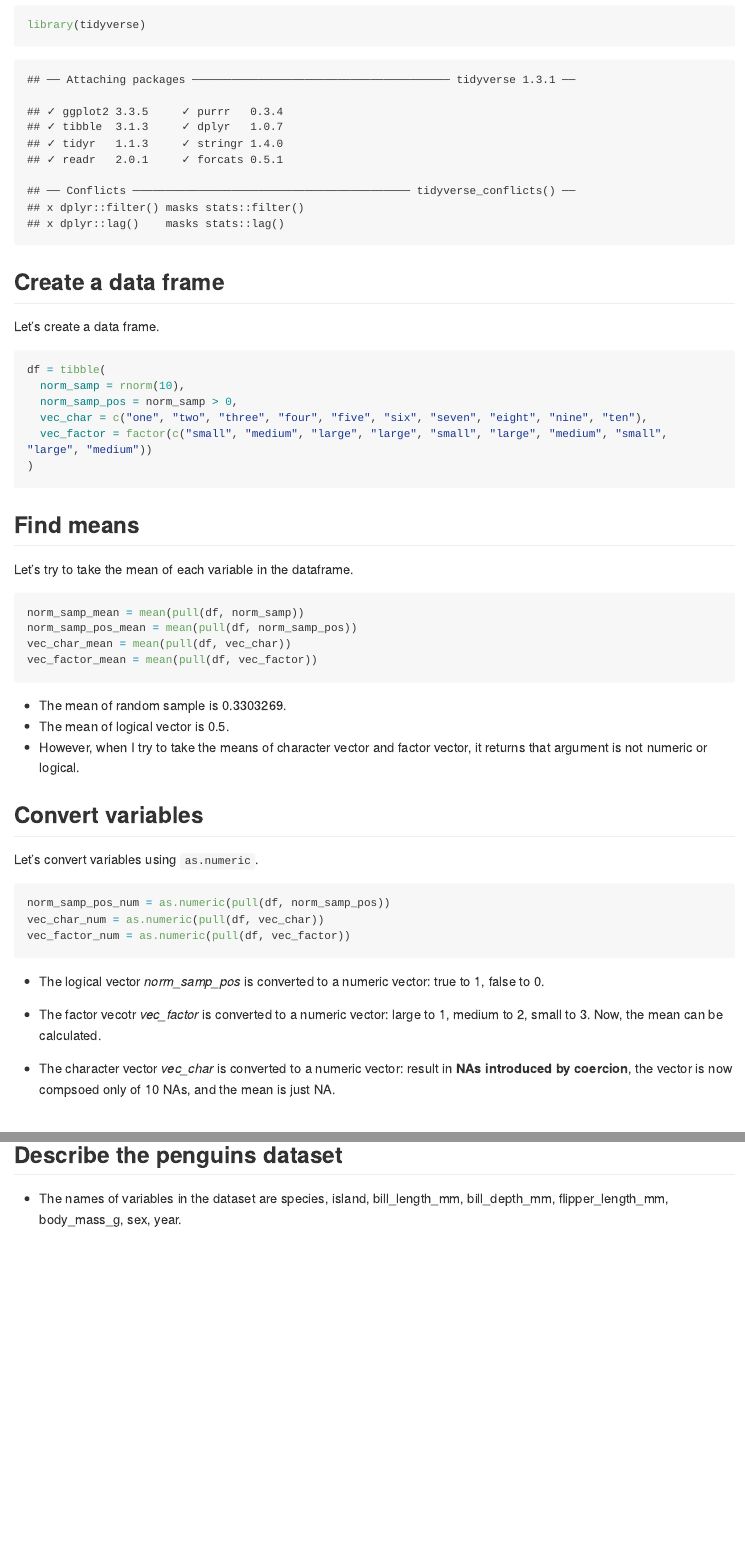
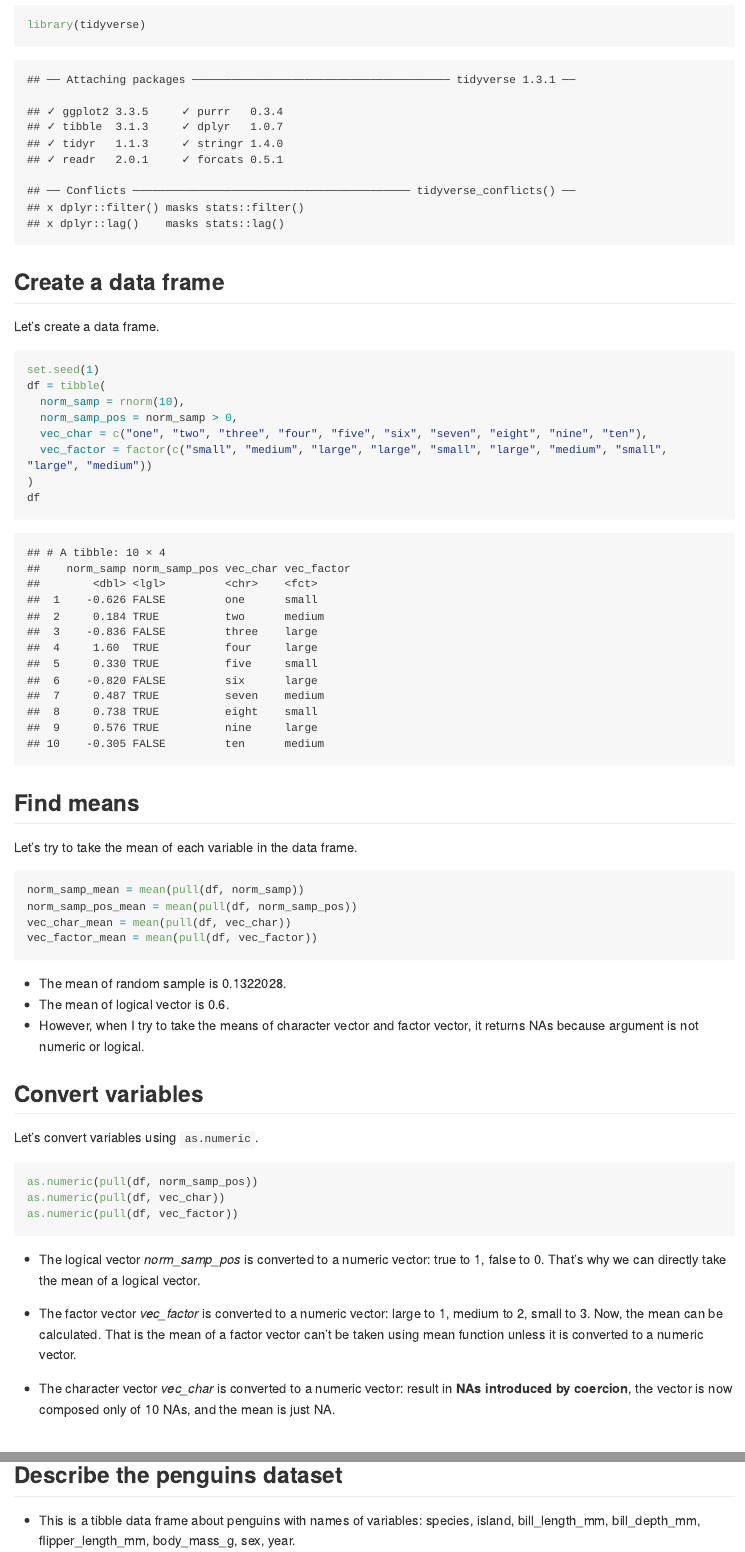
Before and after one commit to liny0907/p8105_hw1_ly2565, an R Markdown document (p8105_hw1_ly2565.Rmd): the page in a window 1100 px wide, from 230 px down, and a second part further down, joined at a grey line. The pictures show the output file p8105_hw1_ly2565.md that the author committed with the source, drawn offline in the style of GitHub; long lines of code are wrapped.

Commit message:
updated version of p1 + p2

````diff
--- a/p8105_hw1_ly2565.Rmd
+++ b/p8105_hw1_ly2565.Rmd
@@ -16,17 +16,19 @@ library(tidyverse)
 Let's create a data frame.
 
 ```{r}
+set.seed(1)
 df = tibble(
   norm_samp = rnorm(10),
   norm_samp_pos = norm_samp > 0,
   vec_char = c("one", "two", "three", "four", "five", "six", "seven", "eight", "nine", "ten"),
   vec_factor = factor(c("small", "medium", "large", "large", "small", "large", "medium", "small", "large", "medium"))
 )
+df
 ```
 
 ## Find means
 
-Let's try to take the mean of each variable in the dataframe.
+Let's try to take the mean of each variable in the data frame.
 
 ```{r, warning = FALSE}
 norm_samp_mean = mean(pull(df, norm_samp))
@@ -37,23 +39,23 @@ vec_factor_mean = mean(pull(df, vec_factor))
 
 * The mean of random sample is `r norm_samp_mean`.
 * The mean of logical vector is `r norm_samp_pos_mean`.
-* However, when I try to take the means of character vector and factor vector, it returns that argument is not numeric or logical.
+* However, when I try to take the means of character vector and factor vector, it returns NAs because argument is not numeric or logical.
 
 ## Convert variables
 
 Let's convert variables using `as.numeric`.
 
 ```{r, eval = FALSE}
-norm_samp_pos_num = as.numeric(pull(df, norm_samp_pos))
-vec_char_num = as.numeric(pull(df, vec_char))
-vec_factor_num = as.numeric(pull(df, vec_factor))
+as.numeric(pull(df, norm_samp_pos))
+as.numeric(pull(df, vec_char))
+as.numeric(pull(df, vec_factor))
 ```
 
-* The logical vector *norm_samp_pos* is converted to a numeric vector: true to 1, false to 0.
+* The logical vector *norm_samp_pos* is converted to a numeric vector: true to 1, false to 0. That's why we can directly take the mean of a logical vector.
 
-* The factor vecotr *vec_factor* is converted to a numeric vector: large to 1, medium to 2, small to 3. Now, the mean can be calculated.
+* The factor vector *vec_factor* is converted to a numeric vector: large to 1, medium to 2, small to 3. Now, the mean can be calculated. That is the mean of a factor vector can't be taken using mean function unless it is converted to a numeric vector.
 
-* The character vector *vec_char* is converted to a numeric vector: result in **NAs introduced by coercion**, the vector is now compsoed only of 10 NAs, and the mean is just NA.
+* The character vector *vec_char* is converted to a numeric vector: result in **NAs introduced by coercion**, the vector is now composed only of 10 NAs, and the mean is just NA.
 
 
 # Problem 2
@@ -67,7 +69,7 @@ names(penguins)
 
 ## Describe the penguins dataset
 
-* The names of variables in the dataset are `r names(penguins)`.
+* This is a tibble data frame about penguins with names of variables:  `r names(penguins)`.
 * There are `r nrow(penguins)` rows and `r ncol(penguins)` columns in the dataset.
 * The mean flipper length is `r mean(pull(penguins, flipper_length_mm), na.rm = TRUE)` mm after removing all missing data in the flipper length column.
 
````
Also changed, not shown: p8105_hw1_ly2565.md, scatterplot_hw1.pdf, p8105_hw1_ly2565.Rmd (4 more changed lines).
